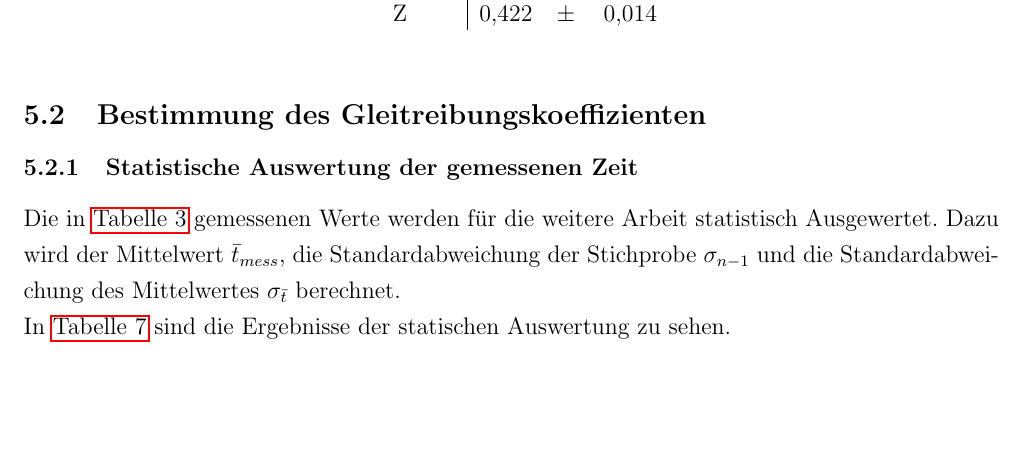
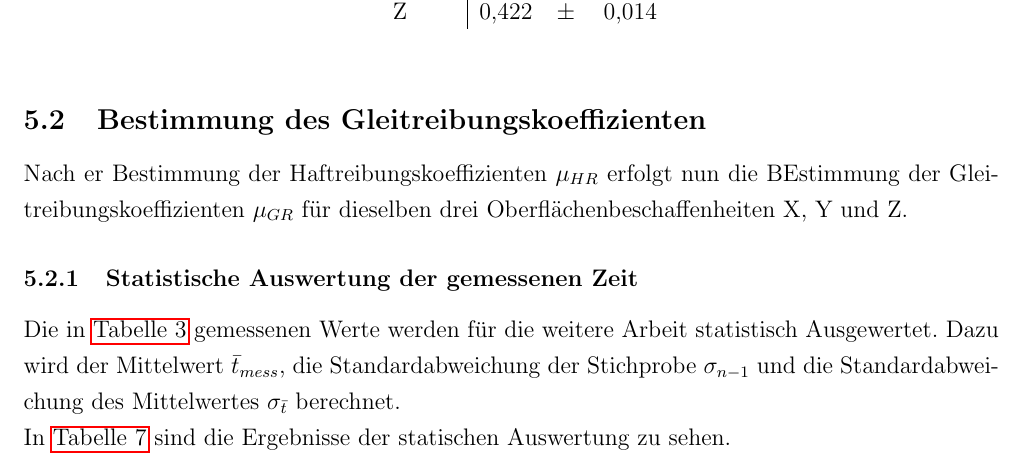
Before and after one commit to BleimundHSBI/Physik-SchiefeEbene, a LaTeX document (main.tex, which reads src/Bestimmung_muGR.tex): part of page 13 of 18 before the commit and part of page 13 of 19 after it, cut so that both start at the same text, the shorter picture padded with empty space. Compiled offline with pdfLaTeX.

Commit message:
einleitungssatz

```diff
--- a/src/Bestimmung_muGR.tex
+++ b/src/Bestimmung_muGR.tex
@@ -1,4 +1,6 @@
 \subsection{Bestimmung des Gleitreibungskoeffizienten}
+
+Nach er Bestimmung der Haftreibungskoeffizienten $\mu_{HR}$ erfolgt nun die BEstimmung der Gleitreibungskoeffizienten $\mu_{GR}$ für dieselben drei Oberflächenbeschaffenheiten X, Y und Z.
 
 \subsubsection{Statistische Auswertung der gemessenen Zeit}
 
```
